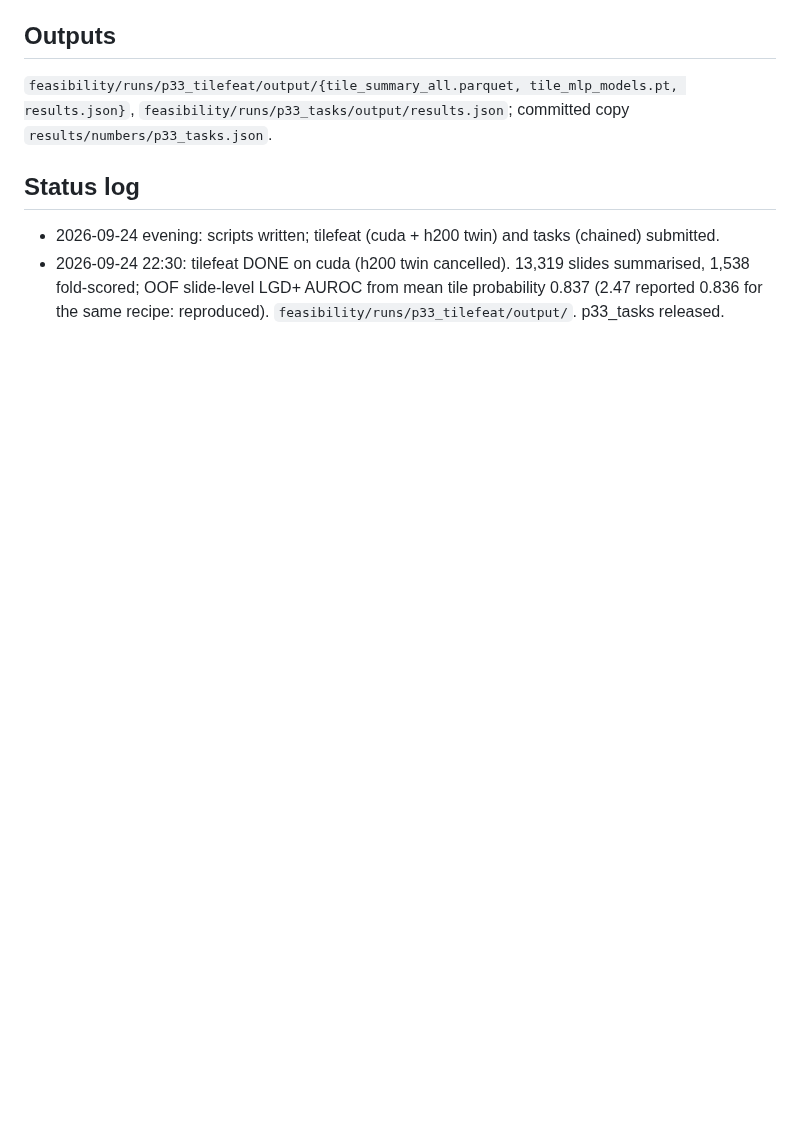
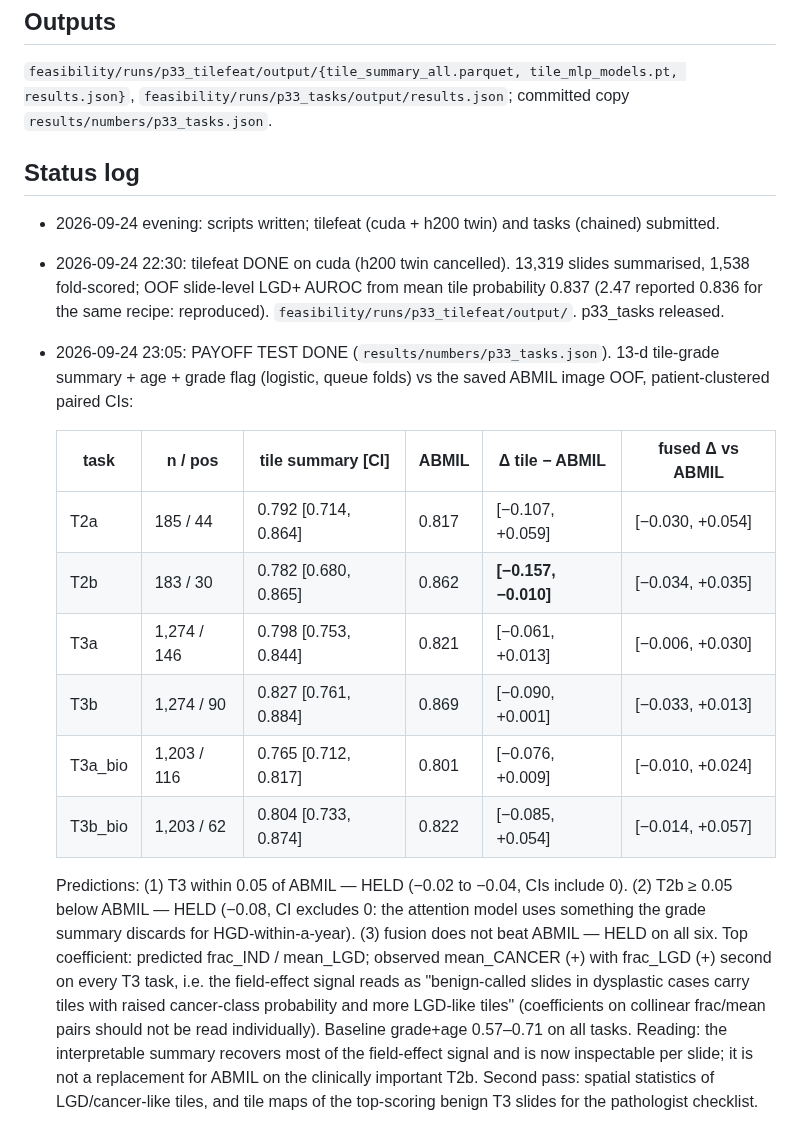
Before and after one commit to rzuberi/thesis, a Markdown page: docs/projects/P33_patch_level_grading.md, the part around the change. Drawn GitHub-style; blank space fills up the shorter version.

Commit message:
P33 status: payoff test results, all three predictions held

```diff
--- a/docs/projects/P33_patch_level_grading.md
+++ b/docs/projects/P33_patch_level_grading.md
@@ -43,3 +43,24 @@ coefficients reported so the signal is readable.
 ## Status log
 - 2026-09-24 evening: scripts written; tilefeat (cuda + h200 twin) and tasks (chained) submitted.
 - 2026-09-24 22:30: tilefeat DONE on cuda (h200 twin cancelled). 13,319 slides summarised, 1,538 fold-scored; OOF slide-level LGD+ AUROC from mean tile probability 0.837 (2.47 reported 0.836 for the same recipe: reproduced). `feasibility/runs/p33_tilefeat/output/`. p33_tasks released.
+- 2026-09-24 23:05: PAYOFF TEST DONE (`results/numbers/p33_tasks.json`). 13-d tile-grade summary + age + grade flag
+  (logistic, queue folds) vs the saved ABMIL image OOF, patient-clustered paired CIs:
+
+  | task | n / pos | tile summary [CI] | ABMIL | Δ tile − ABMIL | fused Δ vs ABMIL |
+  |---|---|---|---|---|---|
+  | T2a | 185 / 44 | 0.792 [0.714, 0.864] | 0.817 | [−0.107, +0.059] | [−0.030, +0.054] |
+  | T2b | 183 / 30 | 0.782 [0.680, 0.865] | 0.862 | **[−0.157, −0.010]** | [−0.034, +0.035] |
+  | T3a | 1,274 / 146 | 0.798 [0.753, 0.844] | 0.821 | [−0.061, +0.013] | [−0.006, +0.030] |
+  | T3b | 1,274 / 90 | 0.827 [0.761, 0.884] | 0.869 | [−0.090, +0.001] | [−0.033, +0.013] |
+  | T3a_bio | 1,203 / 116 | 0.765 [0.712, 0.817] | 0.801 | [−0.076, +0.009] | [−0.010, +0.024] |
+  | T3b_bio | 1,203 / 62 | 0.804 [0.733, 0.874] | 0.822 | [−0.085, +0.054] | [−0.014, +0.057] |
+
+  Predictions: (1) T3 within 0.05 of ABMIL — HELD (−0.02 to −0.04, CIs include 0). (2) T2b ≥ 0.05 below ABMIL —
+  HELD (−0.08, CI excludes 0: the attention model uses something the grade summary discards for HGD-within-a-year).
+  (3) fusion does not beat ABMIL — HELD on all six. Top coefficient: predicted frac_IND / mean_LGD; observed
+  mean_CANCER (+) with frac_LGD (+) second on every T3 task, i.e. the field-effect signal reads as "benign-called
+  slides in dysplastic cases carry tiles with raised cancer-class probability and more LGD-like tiles" (coefficients on
+  collinear frac/mean pairs should not be read individually). Baseline grade+age 0.57–0.71 on all tasks.
+  Reading: the interpretable summary recovers most of the field-effect signal and is now inspectable per slide;
+  it is not a replacement for ABMIL on the clinically important T2b. Second pass: spatial statistics of LGD/cancer-like
+  tiles, and tile maps of the top-scoring benign T3 slides for the pathologist checklist.
```
